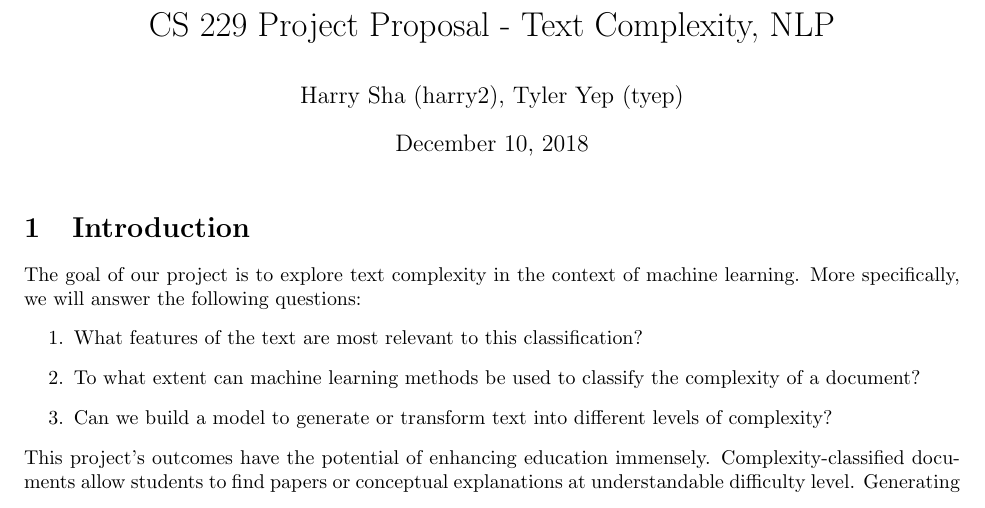
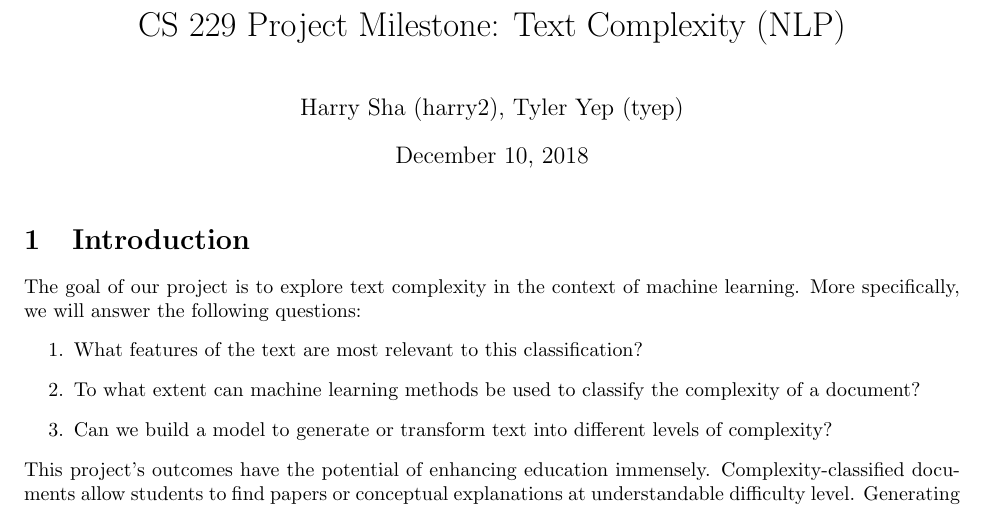
Before and after one commit to TylerYep/complex-text, a LaTeX document (report/main.tex): part of page 1 of 4, cut so that both start at the same text. Compiled offline with pdfLaTeX.

Commit message:
Updates from ShareLaTeX

```diff
--- a/report/main.tex
+++ b/report/main.tex
@@ -13,7 +13,7 @@
 \setlength\parindent{0pt}
 
 \begin{document}
-\title{CS 229 Project Proposal - Text Complexity, NLP}
+\title{CS 229 Project Milestone: Text Complexity (NLP)}
 \author{Harry Sha (harry2), Tyler Yep (tyep)}
 \maketitle
 
```
